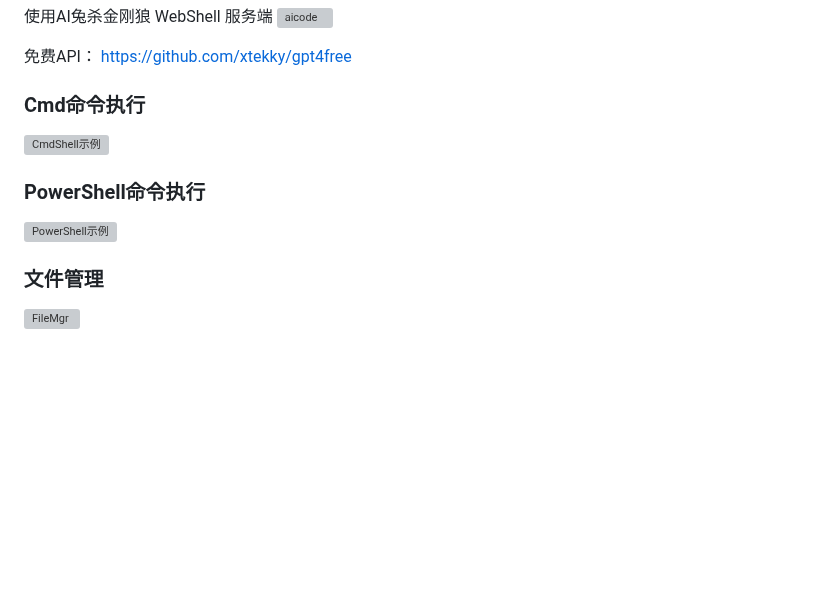
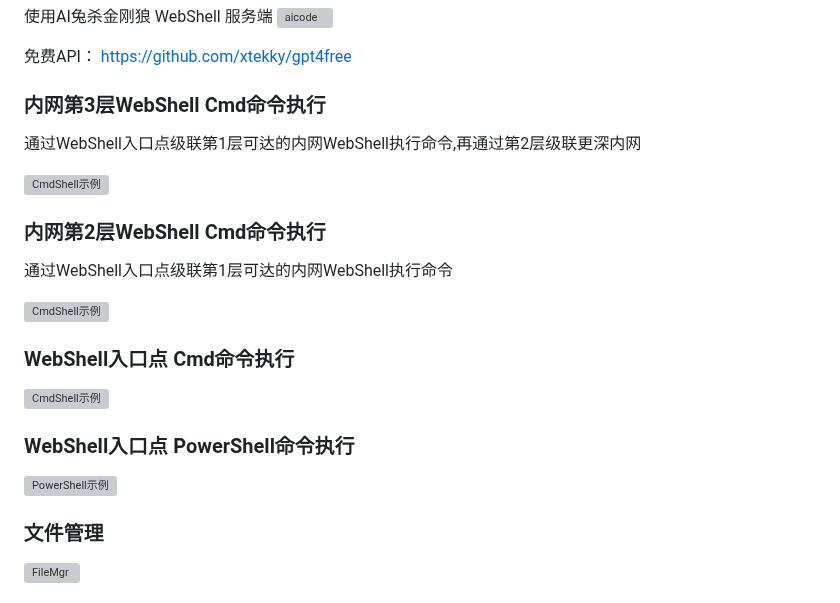
Before and after one commit to 0x7556/wolfshell, a Markdown page: README.md, the part around the change. GitHub-like rendering; blank space fills up the shorter version; grey boxes are pictures that could not be loaded.

```diff
--- a/README.md
+++ b/README.md
@@ -83,13 +83,27 @@
 
 免费API： https://github.com/xtekky/gpt4free
 
-### Cmd命令执行
+### 内网第3层WebShell Cmd命令执行
+
+通过WebShell入口点级联第1层可达的内网WebShell执行命令,再通过第2层级联更深内网
+
+![CmdShell示例](http://www.18k.icu/img/wolfshell/Lan2CmdShell.png)
+
+### 内网第2层WebShell Cmd命令执行
+
+通过WebShell入口点级联第1层可达的内网WebShell执行命令
+
+![CmdShell示例](http://www.18k.icu/img/wolfshell/LanCmdShell.png)
+
+
+### WebShell入口点 Cmd命令执行
 
 ![CmdShell示例](http://www.18k.icu/img/wolfshell/CmdShell.png)
 
-### PowerShell命令执行
+### WebShell入口点 PowerShell命令执行
 
 ![PowerShell示例](http://www.18k.icu/img/wolfshell/PowerShell.png)
+
 
 
 ### 文件管理
```
